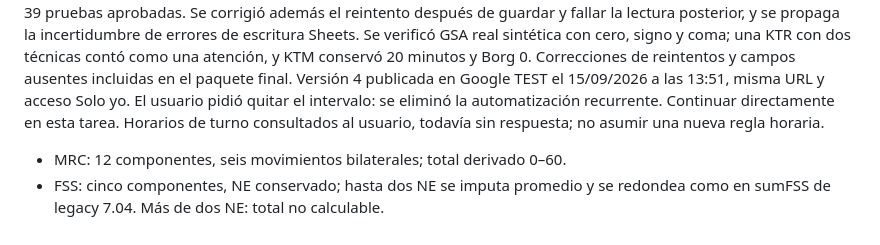
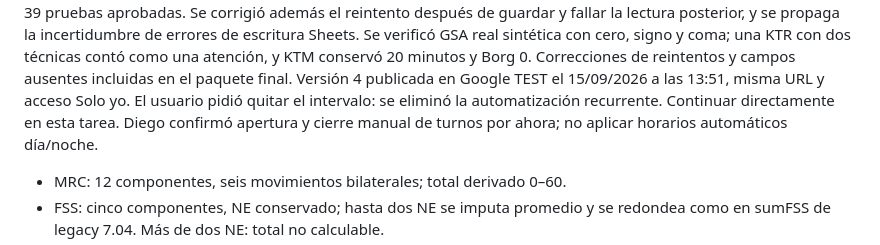
Before and after one commit to diegonicolasmelo-cell/KINE-RCE-NEXT, a Markdown page: docs/CURRENT_STATE.md, the part around the change. Rendered like a GitHub page.

```diff
--- a/docs/CURRENT_STATE.md
+++ b/docs/CURRENT_STATE.md
@@ -26,8 +26,8 @@ contó como una atención, y KTM conservó 20 minutos y Borg 0.
 Correcciones de reintentos y campos ausentes incluidas en el paquete final.
 Versión 4 publicada en Google TEST el 15/09/2026 a las 13:51, misma URL y acceso Solo yo.
 El usuario pidió quitar el intervalo: se eliminó la automatización recurrente.
-Continuar directamente en esta tarea. Horarios de turno consultados al usuario,
-todavía sin respuesta; no asumir una nueva regla horaria.
+Continuar directamente en esta tarea. Diego confirmó apertura y cierre manual de
+turnos por ahora; no aplicar horarios automáticos día/noche.
 
 - MRC: 12 componentes, seis movimientos bilaterales; total derivado 0–60.
 - FSS: cinco componentes, NE conservado; hasta dos NE se imputa promedio y se
```
Also changed, not shown: docs/MASTER_PLAN.md (+2 -0 lines), docs/VALIDATION_GAPS.md (+1 -1 lines).
